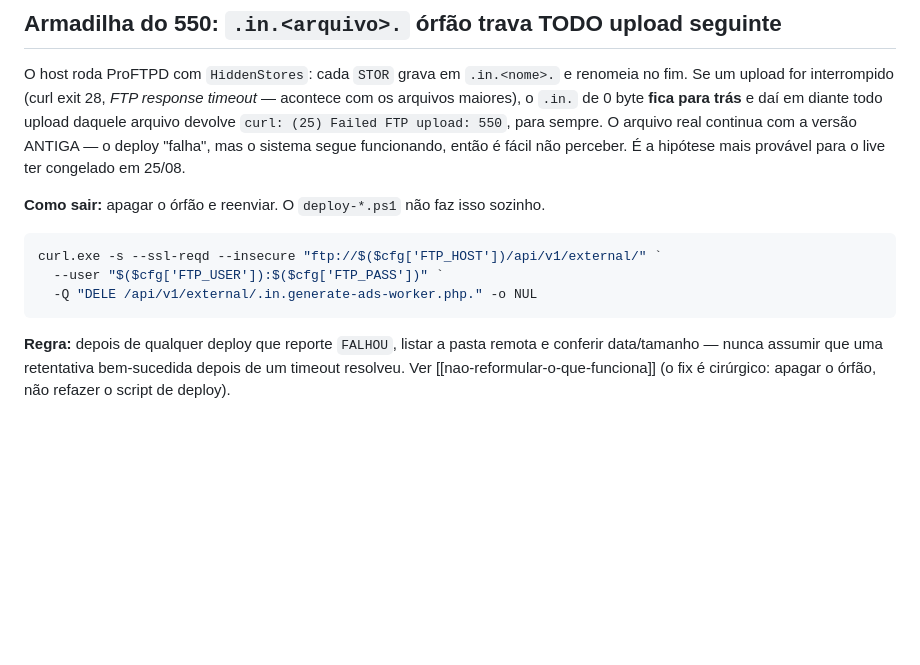
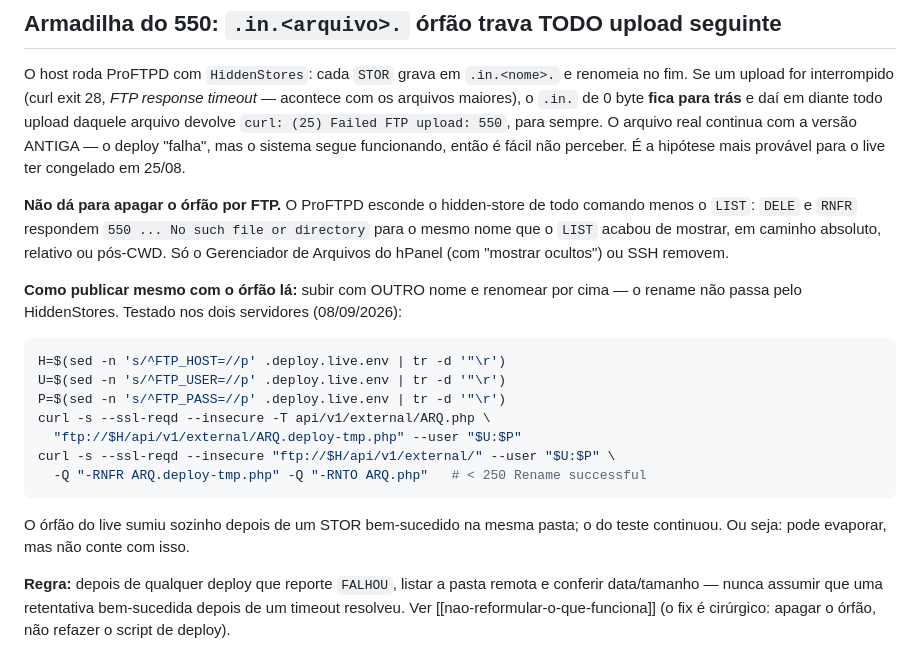
Before and after one commit to gustavopaulino-chili/ChiliForge, a Markdown page: .claude/memory/deploy-api-both-servers.md, the part around the change. Rendered like a GitHub page; blank space fills up the shorter version.

Commit message:
docs(memoria): corrige a receita do orfao — DELE nao funciona, rename funciona
A nota anterior mandava apagar o .in.<arquivo>. com DELE. Testado: o ProFTPD
esconde o hidden-store de DELE e RNFR (550 "No such file" no mesmo nome que o
LIST mostra), em caminho absoluto, relativo e pos-CWD. So' hPanel ou SSH apagam.

Entra a saida que de fato publica com o orfao no lugar: STOR num nome temporario
e RNFR/RNTO por cima do alvo — o rename nao passa pelo HiddenStores.

Co-Authored-By: Claude Opus 5 (1M context) <noreply@anthropic.com>
Claude-Session: https://claude.ai/code/session_01D1ucpACeWnyUJ1DcHSi26J

````diff
--- a/.claude/memory/deploy-api-both-servers.md
+++ b/.claude/memory/deploy-api-both-servers.md
@@ -50,13 +50,26 @@ arquivo devolve `curl: (25) Failed FTP upload: 550`, para sempre. O arquivo real
 com a versão ANTIGA — o deploy "falha", mas o sistema segue funcionando, então é fácil não
 perceber. É a hipótese mais provável para o live ter congelado em 25/08.
 
-**Como sair:** apagar o órfão e reenviar. O `deploy-*.ps1` não faz isso sozinho.
+**Não dá para apagar o órfão por FTP.** O ProFTPD esconde o hidden-store de todo comando
+menos o `LIST`: `DELE` e `RNFR` respondem `550 ... No such file or directory` para o mesmo
+nome que o `LIST` acabou de mostrar, em caminho absoluto, relativo ou pós-CWD. Só o
+Gerenciador de Arquivos do hPanel (com "mostrar ocultos") ou SSH removem.
 
-```powershell
-curl.exe -s --ssl-reqd --insecure "ftp://$($cfg['FTP_HOST'])/api/v1/external/" `
-  --user "$($cfg['FTP_USER']):$($cfg['FTP_PASS'])" `
-  -Q "DELE /api/v1/external/.in.generate-ads-worker.php." -o NUL
+**Como publicar mesmo com o órfão lá:** subir com OUTRO nome e renomear por cima — o
+rename não passa pelo HiddenStores. Testado nos dois servidores (08/09/2026):
+
+```bash
+H=$(sed -n 's/^FTP_HOST=//p' .deploy.live.env | tr -d '"\r')
+U=$(sed -n 's/^FTP_USER=//p' .deploy.live.env | tr -d '"\r')
+P=$(sed -n 's/^FTP_PASS=//p' .deploy.live.env | tr -d '"\r')
+curl -s --ssl-reqd --insecure -T api/v1/external/ARQ.php \
+  "ftp://$H/api/v1/external/ARQ.deploy-tmp.php" --user "$U:$P"
+curl -s --ssl-reqd --insecure "ftp://$H/api/v1/external/" --user "$U:$P" \
+  -Q "-RNFR ARQ.deploy-tmp.php" -Q "-RNTO ARQ.php"   # < 250 Rename successful
 ```
+
+O órfão do live sumiu sozinho depois de um STOR bem-sucedido na mesma pasta; o do teste
+continuou. Ou seja: pode evaporar, mas não conte com isso.
 
 **Regra:** depois de qualquer deploy que reporte `FALHOU`, listar a pasta remota e conferir
 data/tamanho — nunca assumir que uma retentativa bem-sucedida depois de um timeout resolveu.
````
